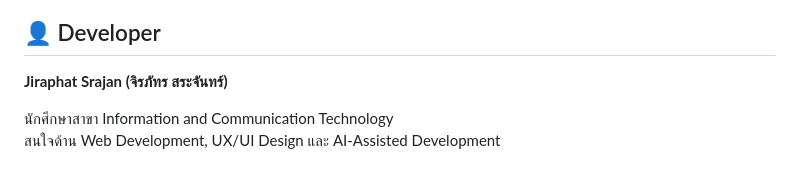
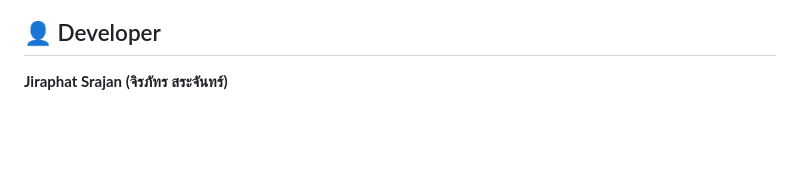
Before and after one commit to JiraphatSrajan/Yamamo-Shop, a Markdown page: README.md, the part around the change. Rendered like a GitHub page; blank space fills up the shorter version.

```diff
--- a/README.md
+++ b/README.md
@@ -161,6 +161,3 @@ Yamamo-Shop/
 ## 👤 Developer
 
 **Jiraphat Srajan (จิรภัทร สระจันทร์)**
-
-นักศึกษาสาขา Information and Communication Technology
-สนใจด้าน Web Development, UX/UI Design และ AI-Assisted Development
```
